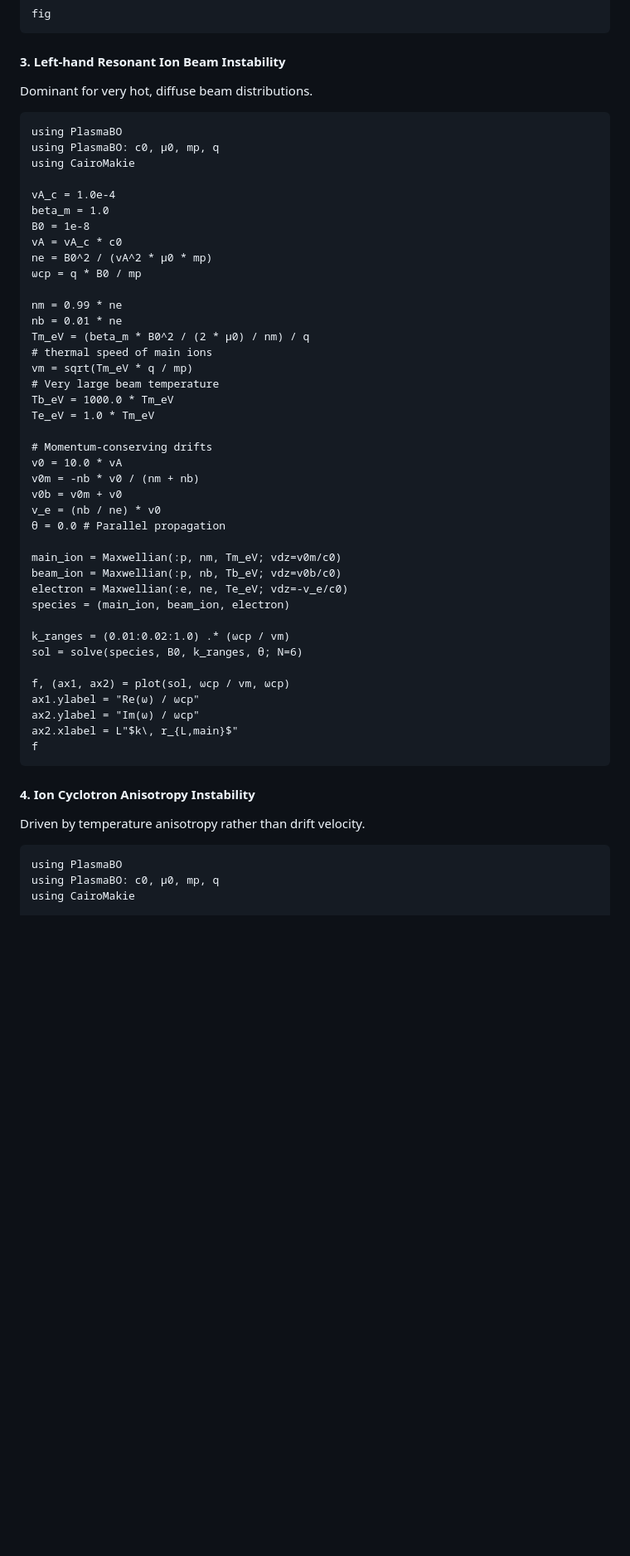
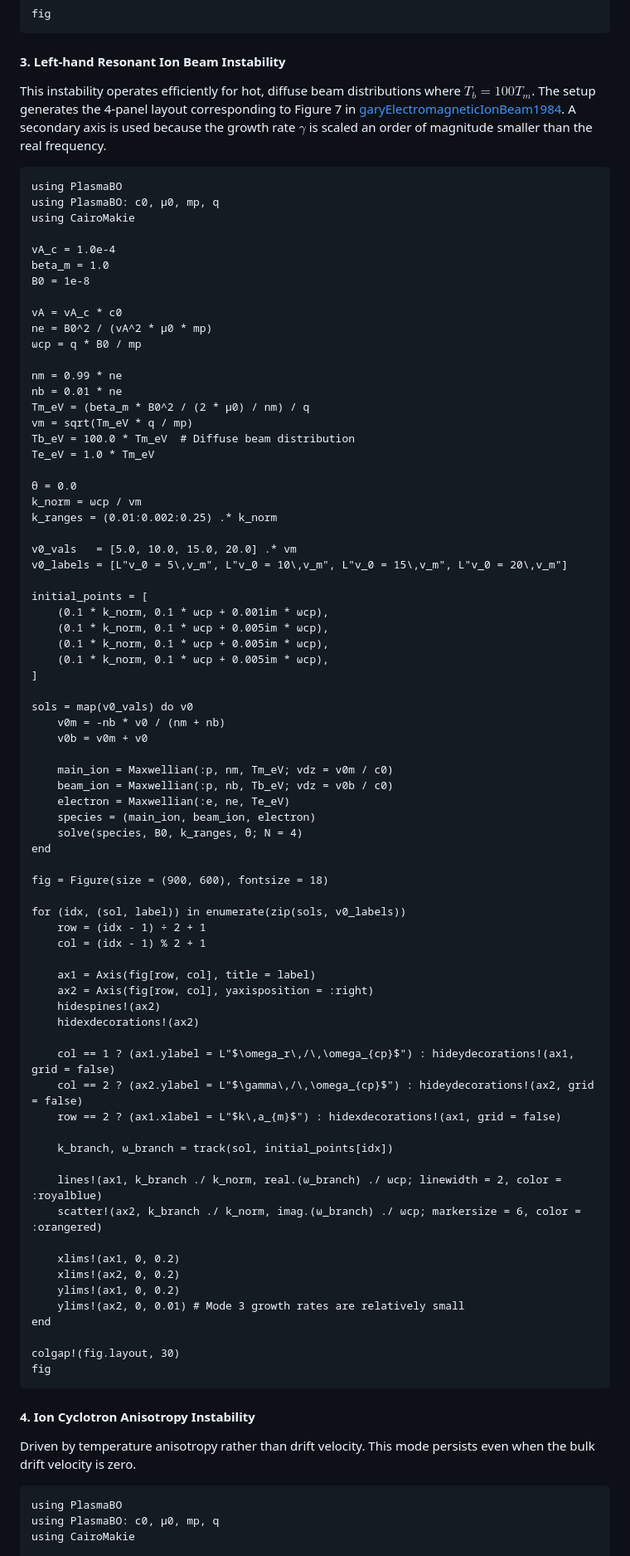
Before and after one commit to JuliaSpacePhysics/PlasmaBO.jl, a Markdown page: docs/src/ionbeam_gary84.md, the part around one of its changes. Shown at 83% size. Drawn GitHub-style; blank space fills up the shorter version.

````diff
--- a/docs/src/ionbeam_gary84.md
+++ b/docs/src/ionbeam_gary84.md
@@ -212,7 +212,11 @@ fig
 ```
 
 #### 3. Left-hand Resonant Ion Beam Instability
-Dominant for very hot, diffuse beam distributions.
+
+This instability operates efficiently for hot, diffuse beam distributions where $T_b = 100 T_m$.
+The setup generates the 4-panel layout corresponding to Figure 7 in [garyElectromagneticIonBeam1984](@citet).
+A secondary axis is used because the growth rate $\gamma$ is scaled an order of magnitude smaller than the real frequency.
+
 ```@example gary84_mode3
 using PlasmaBO
 using PlasmaBO: c0, μ0, mp, q
@@ -221,6 +225,7 @@ using CairoMakie
 vA_c = 1.0e-4
 beta_m = 1.0
 B0 = 1e-8
+
 vA = vA_c * c0
 ne = B0^2 / (vA^2 * μ0 * mp)
 ωcp = q * B0 / mp
@@ -228,36 +233,69 @@ ne = B0^2 / (vA^2 * μ0 * mp)
 nm = 0.99 * ne
 nb = 0.01 * ne
 Tm_eV = (beta_m * B0^2 / (2 * μ0) / nm) / q
-# thermal speed of main ions
 vm = sqrt(Tm_eV * q / mp)
-# Very large beam temperature
-Tb_eV = 1000.0 * Tm_eV
+Tb_eV = 100.0 * Tm_eV  # Diffuse beam distribution
 Te_eV = 1.0 * Tm_eV
 
-# Momentum-conserving drifts
-v0 = 10.0 * vA
-v0m = -nb * v0 / (nm + nb)
-v0b = v0m + v0
-v_e = (nb / ne) * v0
-θ = 0.0 # Parallel propagation
+θ = 0.0
+k_norm = ωcp / vm
+k_ranges = (0.01:0.002:0.25) .* k_norm
 
-main_ion = Maxwellian(:p, nm, Tm_eV; vdz=v0m/c0)
-beam_ion = Maxwellian(:p, nb, Tb_eV; vdz=v0b/c0)
-electron = Maxwellian(:e, ne, Te_eV; vdz=-v_e/c0)
-species = (main_ion, beam_ion, electron)
+v0_vals   = [5.0, 10.0, 15.0, 20.0] .* vm
+v0_labels = [L"v_0 = 5\,v_m", L"v_0 = 10\,v_m", L"v_0 = 15\,v_m", L"v_0 = 20\,v_m"]
 
-k_ranges = (0.01:0.02:1.0) .* (ωcp / vm)
-sol = solve(species, B0, k_ranges, θ; N=6)
+initial_points = [
+    (0.1 * k_norm, 0.1 * ωcp + 0.001im * ωcp),
+    (0.1 * k_norm, 0.1 * ωcp + 0.005im * ωcp),
+    (0.1 * k_norm, 0.1 * ωcp + 0.005im * ωcp),
+    (0.1 * k_norm, 0.1 * ωcp + 0.005im * ωcp),
+]
 
-f, (ax1, ax2) = plot(sol, ωcp / vm, ωcp)
-ax1.ylabel = "Re(ω) / ωcp"
-ax2.ylabel = "Im(ω) / ωcp"
-ax2.xlabel = L"$k\, r_{L,main}$"
-f
+sols = map(v0_vals) do v0
+    v0m = -nb * v0 / (nm + nb)
+    v0b = v0m + v0
+
+    main_ion = Maxwellian(:p, nm, Tm_eV; vdz = v0m / c0)
+    beam_ion = Maxwellian(:p, nb, Tb_eV; vdz = v0b / c0)
+    electron = Maxwellian(:e, ne, Te_eV)
+    species = (main_ion, beam_ion, electron)
+    solve(species, B0, k_ranges, θ; N = 4)
+end
+
+fig = Figure(size = (900, 600), fontsize = 18)
+
+for (idx, (sol, label)) in enumerate(zip(sols, v0_labels))
+    row = (idx - 1) ÷ 2 + 1
+    col = (idx - 1) % 2 + 1
+
+    ax1 = Axis(fig[row, col], title = label)
+    ax2 = Axis(fig[row, col], yaxisposition = :right)
+    hidespines!(ax2)
+    hidexdecorations!(ax2)
+
+    col == 1 ? (ax1.ylabel = L"$\omega_r\,/\,\omega_{cp}$") : hideydecorations!(ax1, grid = false)
+    col == 2 ? (ax2.ylabel = L"$\gamma\,/\,\omega_{cp}$") : hideydecorations!(ax2, grid = false)
+    row == 2 ? (ax1.xlabel = L"$k\,a_{m}$") : hidexdecorations!(ax1, grid = false)
+
+    k_branch, ω_branch = track(sol, initial_points[idx])
+
+    lines!(ax1, k_branch ./ k_norm, real.(ω_branch) ./ ωcp; linewidth = 2, color = :royalblue)
+    scatter!(ax2, k_branch ./ k_norm, imag.(ω_branch) ./ ωcp; markersize = 6, color = :orangered)
+
+    xlims!(ax1, 0, 0.2)
+    xlims!(ax2, 0, 0.2)
+    ylims!(ax1, 0, 0.2)
+    ylims!(ax2, 0, 0.01) # Mode 3 growth rates are relatively small
+end
+
+colgap!(fig.layout, 30)
+fig
 ```
 
 #### 4. Ion Cyclotron Anisotropy Instability
-Driven by temperature anisotropy rather than drift velocity.
+
+Driven by temperature anisotropy rather than drift velocity. This mode persists even when the bulk drift velocity is zero.
+
 ```@example gary84_mode4
 using PlasmaBO
 using PlasmaBO: c0, μ0, mp, q
````
Also changed, not shown: other parts of docs/src/ionbeam_gary84.md (+45 -34 lines).
